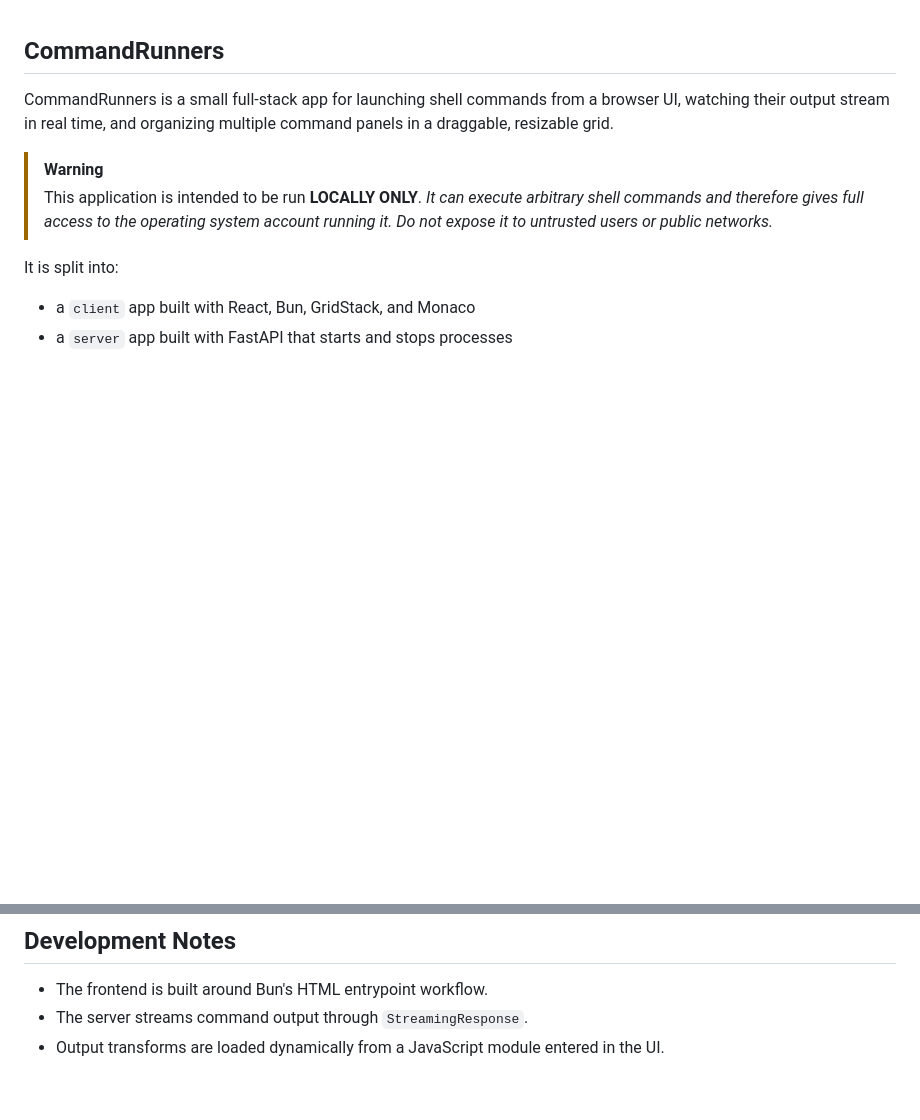
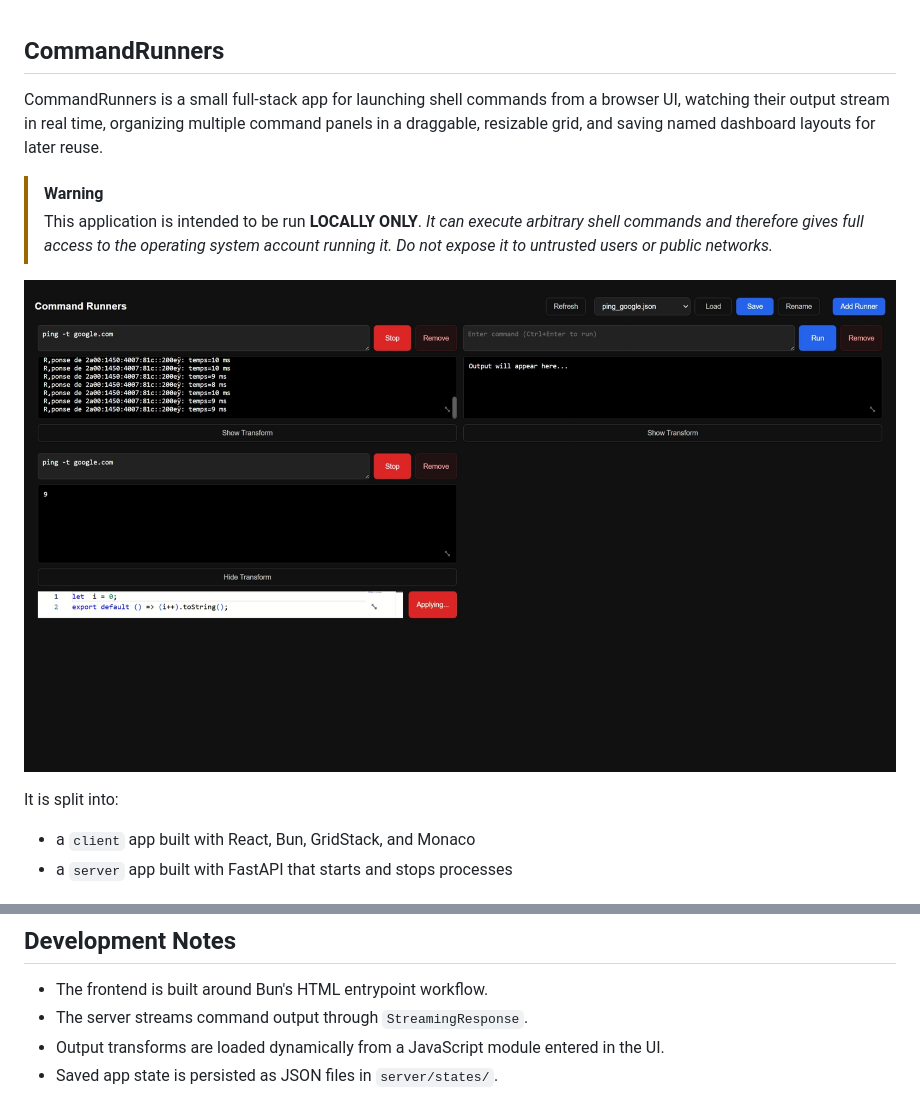
Before and after one commit to nicolasventer/tmp_cmd_runners, a Markdown page: README.md, 2 parts joined by grey strips. Drawn GitHub-style; pictures changed too: doc/screenshot.jpeg (added); blank space fills up the shorter version.

```diff
--- a/README.md
+++ b/README.md
@@ -1,11 +1,13 @@
 ## CommandRunners
 
-CommandRunners is a small full-stack app for launching shell commands from a browser UI, watching their output stream in real time, and organizing multiple command panels in a draggable, resizable grid.
+CommandRunners is a small full-stack app for launching shell commands from a browser UI, watching their output stream in real time, organizing multiple command panels in a draggable, resizable grid, and saving named dashboard layouts for later reuse.
 
 > [!WARNING]
 > This application is intended to be run **LOCALLY ONLY**.
 > _It can execute arbitrary shell commands and therefore gives full access to the operating system account running it._
 > _Do not expose it to untrusted users or public networks._
+
+![CommandRunners screenshot](doc/screenshot.jpeg)
 
 It is split into:
 
@@ -116,3 +141,4 @@ This project should be treated as a local development tool, not a production-rea
 - The frontend is built around Bun's HTML entrypoint workflow.
 - The server streams command output through `StreamingResponse`.
 - Output transforms are loaded dynamically from a JavaScript module entered in the UI.
+- Saved app state is persisted as JSON files in `server/states/`.
```
Also changed, not shown: other parts of README.md (+25 -2 lines), client/README.md (+25 -1 lines), server/README.md (+28 -1 lines), 2 other files.
